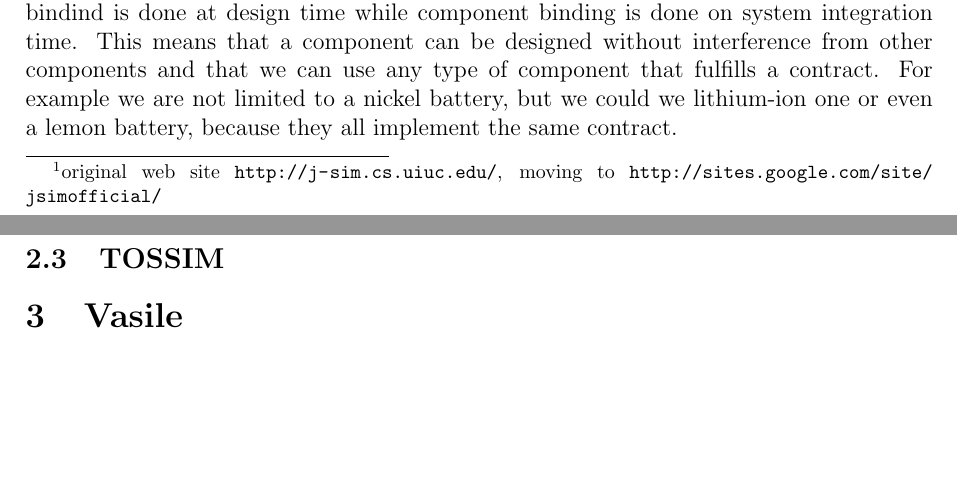
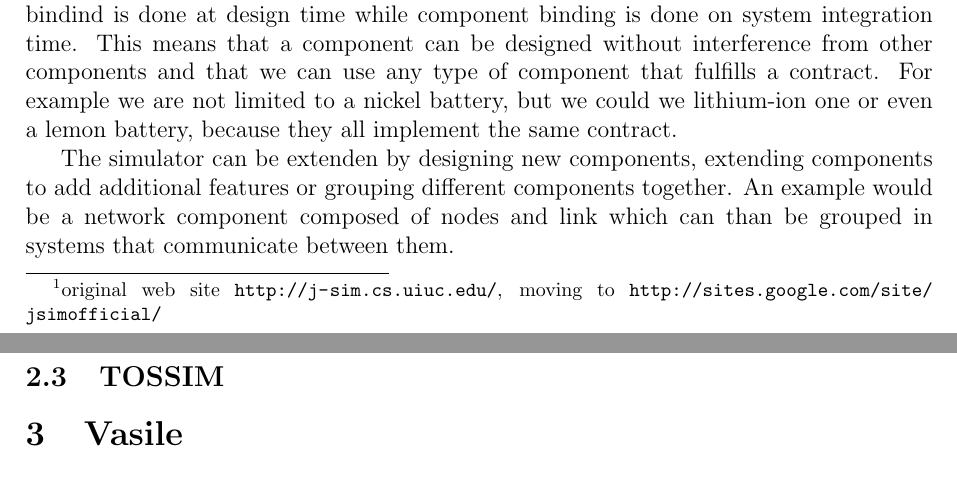
Before and after one commit to chira-catia/master_research, a LaTeX paper (report.tex, which reads src/jsim.tex): two parts of pages 3 and 4 of 4, joined at a grey line, cut so that both start at the same text, the shorter picture padded with empty space. Compiled offline with pdfLaTeX.

Commit message:
jsim update

```diff
--- a/src/jsim.tex
+++ b/src/jsim.tex
@@ -18,3 +18,8 @@ designed without interference from other components and that we can use any type
 of component that fulfills a contract. For example we are not limited to a nickel
 battery, but we could we lithium-ion one or even a lemon battery, because they all
 implement the same contract.
+
+The simulator can be extenden by designing new components, extending components to add
+additional features or grouping different components together. An example would be a
+network component composed of nodes and link which can than be grouped in systems that
+communicate between them.
```
